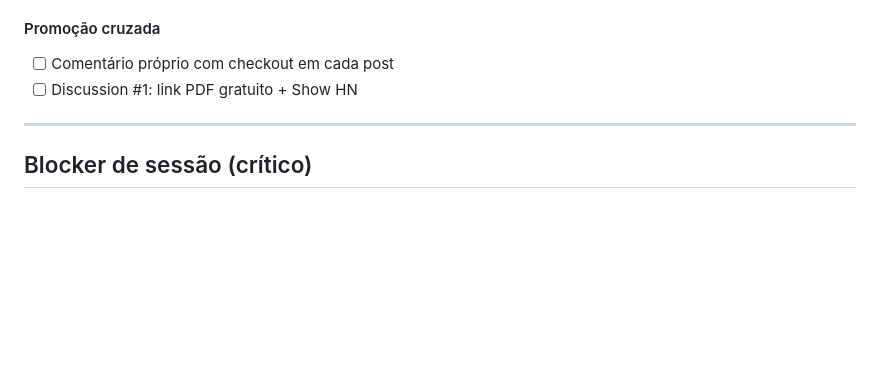
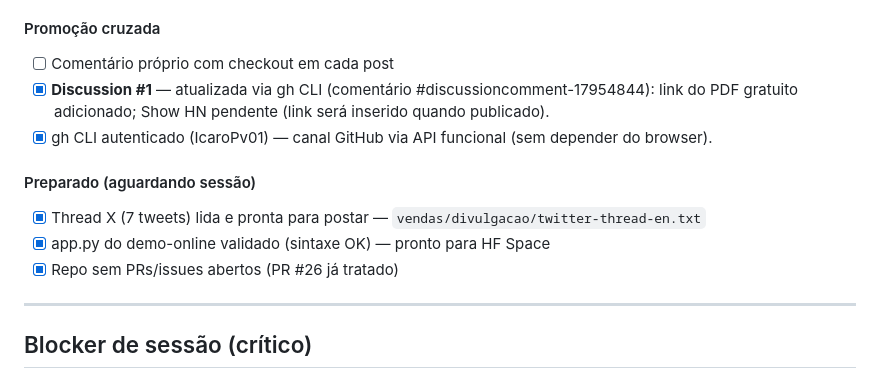
Before and after one commit to IcaroPv01/subflow, a Markdown page: vendas/listing-pack.md, the part around the change. Drawn GitHub-style; blank space fills up the shorter version.

Commit message:
vendas: update listing-pack — Discussion #1 PDF comment via gh, X thread ready
Co-Authored-By: Verboo Code <noreply@code.verboo.ai>

```diff
--- a/vendas/listing-pack.md
+++ b/vendas/listing-pack.md
@@ -42,7 +42,13 @@ Atualizado por: instância deepseek-v4-flash (execução via CLI + orca browser)
 
 #### Promoção cruzada
 - [ ] Comentário próprio com checkout em cada post
-- [ ] Discussion #1: link PDF gratuito + Show HN
+- [x] **Discussion #1** — atualizada via gh CLI (comentário #discussioncomment-17954844): link do PDF gratuito adicionado; Show HN pendente (link será inserido quando publicado).
+- [x] gh CLI autenticado (IcaroPv01) — canal GitHub via API funcional (sem depender do browser).
+
+#### Preparado (aguardando sessão)
+- [x] Thread X (7 tweets) lida e pronta para postar — `vendas/divulgacao/twitter-thread-en.txt`
+- [x] app.py do demo-online validado (sintaxe OK) — pronto para HF Space
+- [x] Repo sem PRs/issues abertos (PR #26 já tratado)
 
 ---
 
```
